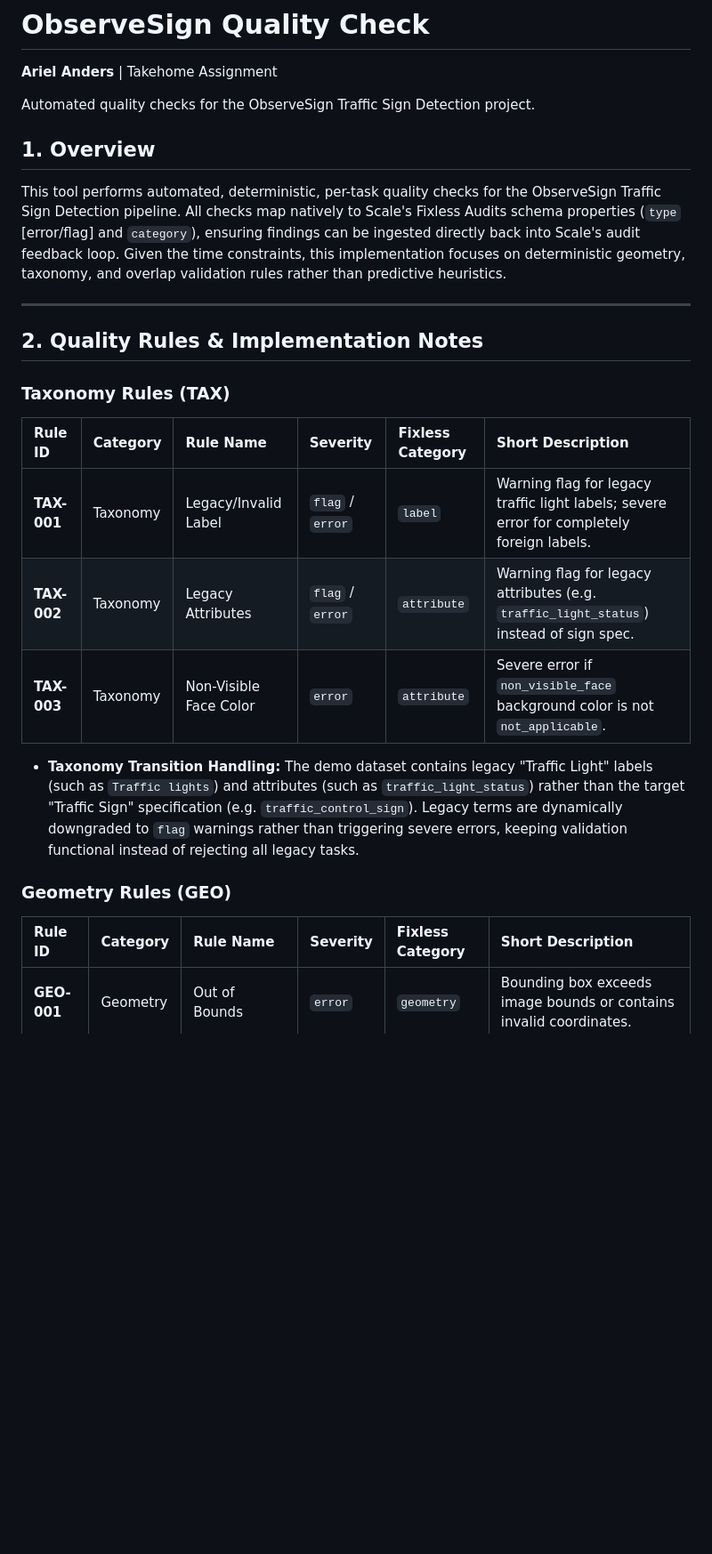
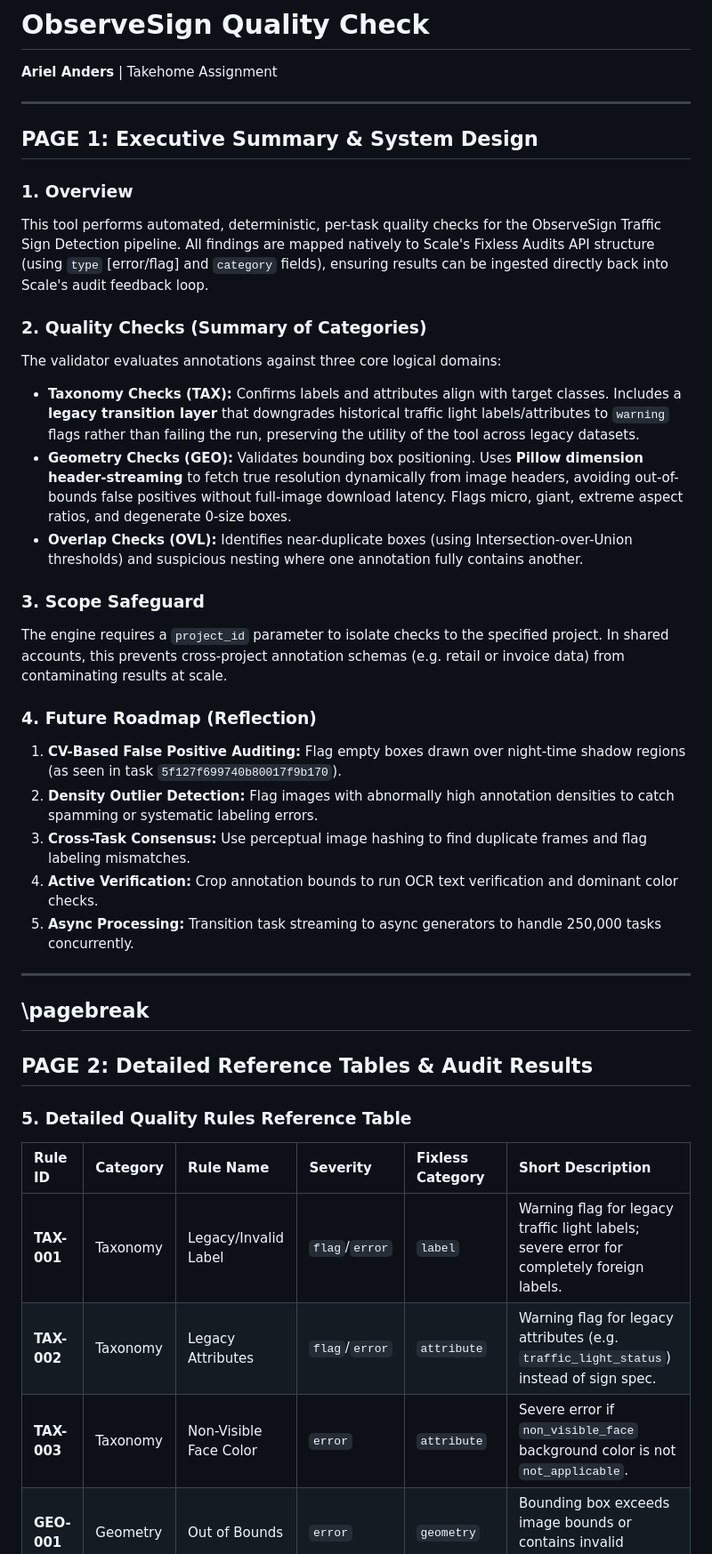
Before and after one commit to arii/traffic_light_quality_check, a Markdown page: traffic_light_quality_check/README.md, the part around one of its changes. Shown at 89% size. Rendered like a GitHub page; blank space fills up the shorter version.

```diff
--- a/traffic_light_quality_check/README.md
+++ b/traffic_light_quality_check/README.md
@@ -1,30 +1,42 @@
 # ObserveSign Quality Check
 **Ariel Anders** | Takehome Assignment
 
-Automated quality checks for the ObserveSign Traffic Sign Detection project.
+---
 
-## 1. Overview
+## PAGE 1: Executive Summary & System Design
 
-This tool performs automated, deterministic, per-task quality checks for the ObserveSign Traffic Sign Detection pipeline. All checks map natively to Scale's Fixless Audits schema properties (`type` [error/flag] and `category`), ensuring findings can be ingested directly back into Scale's audit feedback loop. Given the time constraints, this implementation focuses on deterministic geometry, taxonomy, and overlap validation rules rather than predictive heuristics.
+### 1. Overview
+This tool performs automated, deterministic, per-task quality checks for the ObserveSign Traffic Sign Detection pipeline. All findings are mapped natively to Scale's Fixless Audits API structure (using `type` [error/flag] and `category` fields), ensuring results can be ingested directly back into Scale's audit feedback loop.
+
+### 2. Quality Checks (Summary of Categories)
+The validator evaluates annotations against three core logical domains:
+- **Taxonomy Checks (TAX):** Confirms labels and attributes align with target classes. Includes a **legacy transition layer** that downgrades historical traffic light labels/attributes to `warning` flags rather than failing the run, preserving the utility of the tool across legacy datasets.
+- **Geometry Checks (GEO):** Validates bounding box positioning. Uses **Pillow dimension header-streaming** to fetch true resolution dynamically from image headers, avoiding out-of-bounds false positives without full-image download latency. Flags micro, giant, extreme aspect ratios, and degenerate 0-size boxes.
+- **Overlap Checks (OVL):** Identifies near-duplicate boxes (using Intersection-over-Union thresholds) and suspicious nesting where one annotation fully contains another.
+
+### 3. Scope Safeguard
+The engine requires a `project_id` parameter to isolate checks to the specified project. In shared accounts, this prevents cross-project annotation schemas (e.g. retail or invoice data) from contaminating results at scale.
+
+### 4. Future Roadmap (Reflection)
+1. **CV-Based False Positive Auditing:** Flag empty boxes drawn over night-time shadow regions (as seen in task `5f127f699740b80017f9b170`).
+2. **Density Outlier Detection:** Flag images with abnormally high annotation densities to catch spamming or systematic labeling errors.
+3. **Cross-Task Consensus:** Use perceptual image hashing to find duplicate frames and flag labeling mismatches.
+4. **Active Verification:** Crop annotation bounds to run OCR text verification and dominant color checks.
+5. **Async Processing:** Transition task streaming to async generators to handle 250,000 tasks concurrently.
 
 ---
+\pagebreak
+---
 
-## 2. Quality Rules & Implementation Notes
+## PAGE 2: Detailed Reference Tables & Audit Results
 
-### Taxonomy Rules (TAX)
+### 5. Detailed Quality Rules Reference Table
 
 | Rule ID | Category | Rule Name | Severity | Fixless Category | Short Description |
 | :--- | :--- | :--- | :--- | :--- | :--- |
-| **TAX-001** | Taxonomy | Legacy/Invalid Label | `flag` / `error` | `label` | Warning flag for legacy traffic light labels; severe error for completely foreign labels. |
-| **TAX-002** | Taxonomy | Legacy Attributes | `flag` / `error` | `attribute` | Warning flag for legacy attributes (e.g. `traffic_light_status`) instead of sign spec. |
+| **TAX-001** | Taxonomy | Legacy/Invalid Label | `flag`/`error` | `label` | Warning flag for legacy traffic light labels; severe error for completely foreign labels. |
+| **TAX-002** | Taxonomy | Legacy Attributes | `flag`/`error` | `attribute` | Warning flag for legacy attributes (e.g. `traffic_light_status`) instead of sign spec. |
 | **TAX-003** | Taxonomy | Non-Visible Face Color | `error` | `attribute` | Severe error if `non_visible_face` background color is not `not_applicable`. |
-
-* **Taxonomy Transition Handling:** The demo dataset contains legacy "Traffic Light" labels (such as `Traffic lights`) and attributes (such as `traffic_light_status`) rather than the target "Traffic Sign" specification (e.g. `traffic_control_sign`). Legacy terms are dynamically downgraded to `flag` warnings rather than triggering severe errors, keeping validation functional instead of rejecting all legacy tasks.
-
-### Geometry Rules (GEO)
-
-| Rule ID | Category | Rule Name | Severity | Fixless Category | Short Description |
-| :--- | :--- | :--- | :--- | :--- | :--- |
 | **GEO-001** | Geometry | Out of Bounds | `error` | `geometry` | Bounding box exceeds image bounds or contains invalid coordinates. |
 | **GEO-002** | Geometry | Micro Box | `flag` | `geometry` | Warning flag if box width, height, or area is suspiciously small. |
 | **GEO-003** | Geometry | Giant Box | `flag` | `geometry` | Warning flag if box covers > 80% of total image area. |
```
Also changed, not shown: other parts of traffic_light_quality_check/README.md (+4 -60 lines).
